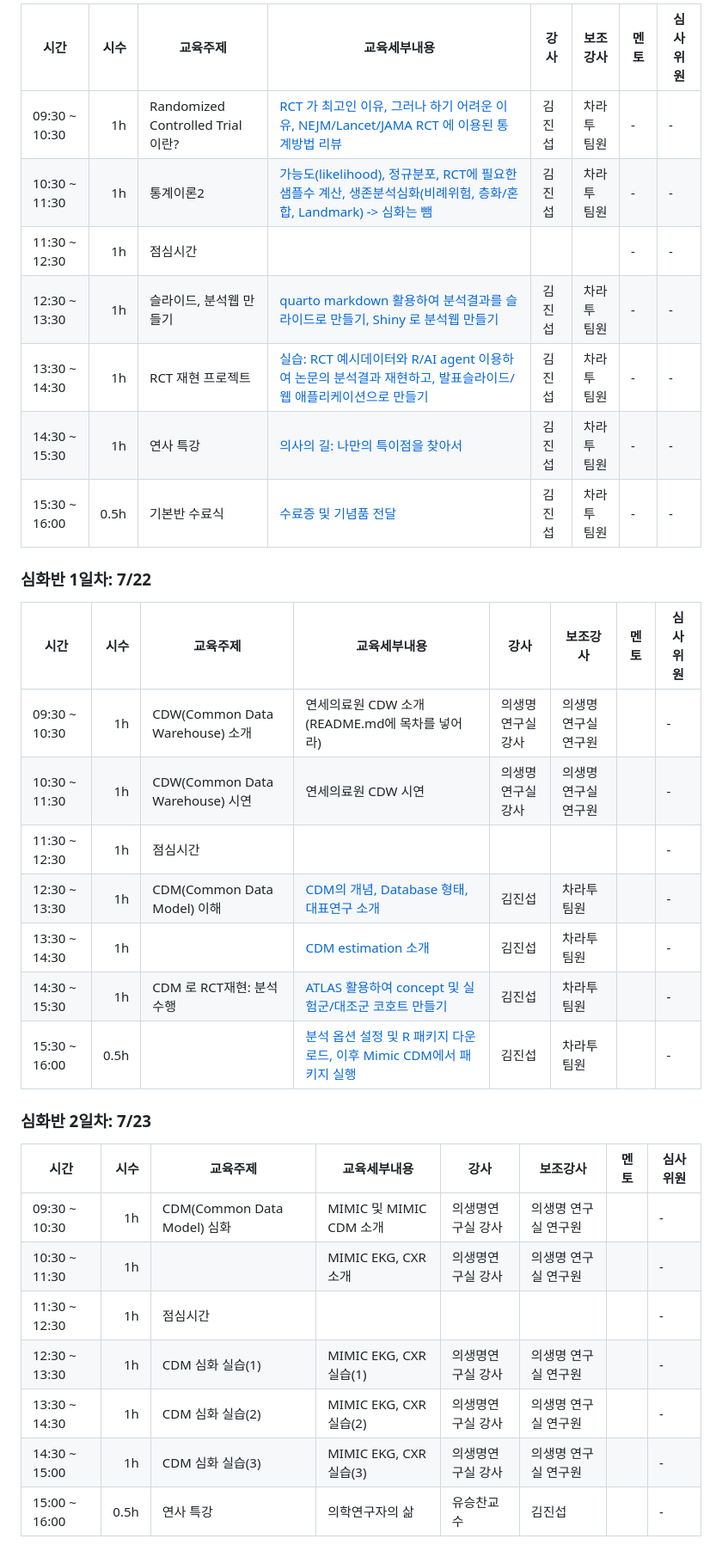
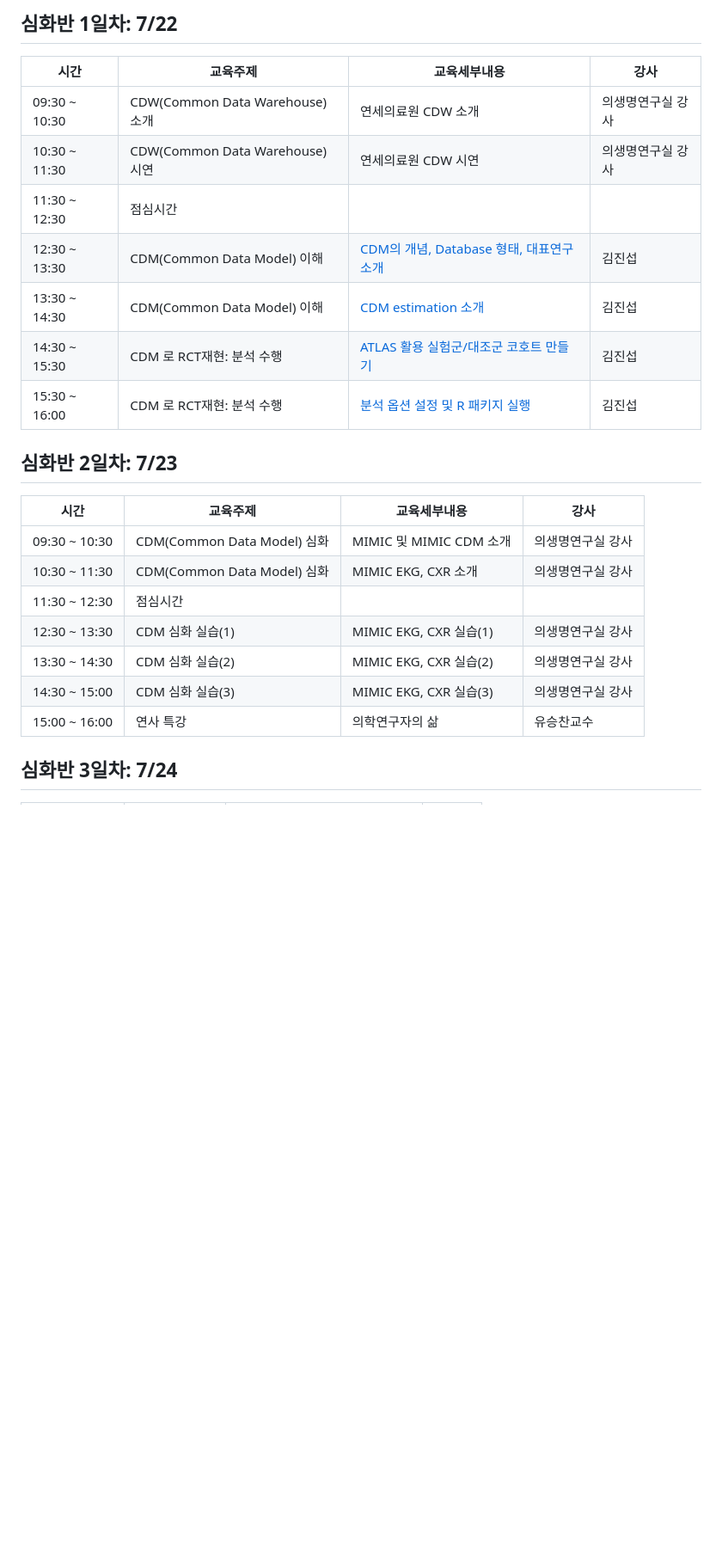
Before and after one commit to zarathucorp/yonsei-healthcare-bootcamp-2026, a Markdown page: README.md, the part around one of its changes. Shown at 86% size. Drawn GitHub-style; blank space fills up the shorter version.

```diff
--- a/README.md
+++ b/README.md
@@ -39,35 +34,27 @@
 
-| 시간 | 시수 | 교육주제 | 교육세부내용 | 강사 | 보조강사 | 멘토 | 심사위원 |
-|---|---:|---|---|---|---|---|---|
-| 09:30 ~ 10:30 | 1h | Randomized Controlled Trial 이란? | [RCT 가 최고인 이유, 그러나 하기 어려운 이유, NEJM/Lancet/JAMA RCT 에 이용된 통계방법 리뷰](docs/2026-07-21-0930-rct-intro/index.html) | 김진섭 | 차라투 팀원 | - | - |
-| 10:30 ~ 11:30 | 1h | 통계이론2 | [가능도(likelihood), 정규분포, RCT에 필요한 샘플수 계산, 생존분석심화(비례위험, 층화/혼합, Landmark) -> 심화는 뺌](docs/2026-07-21-1030-likelihood-normal-survival/index.html) | 김진섭 | 차라투 팀원 | - | - |
-| 11:30 ~ 12:30 | 1h | 점심시간 |  |  |  | - | - |
-| 12:30 ~ 13:30 | 1h | 슬라이드, 분석웹 만들기 | [quarto markdown 활용하여 분석결과를 슬라이드로 만들기, Shiny 로 분석웹 만들기](docs/2026-07-21-1230-quarto-shiny/index.html) | 김진섭 | 차라투 팀원 | - | - |
-| 13:30 ~ 14:30 | 1h | RCT 재현 프로젝트 | [실습: RCT 예시데이터와 R/AI agent 이용하여 논문의 분석결과 재현하고, 발표슬라이드/웹 애플리케이션으로 만들기](docs/2026-07-21-1330-rct-reproduction-project/index.html) | 김진섭 | 차라투 팀원 | - | - |
-| 14:30 ~ 15:30 | 1h | 연사 특강 | [의사의 길: 나만의 특이점을 찾아서](docs/2026-07-21-1430-physician-path/index.html) | 김진섭 | 차라투 팀원 | - | - |
-| 15:30 ~ 16:00 | 0.5h | 기본반 수료식 | [수료증 및 기념품 전달](docs/2026-07-21-1530-completion/index.html) | 김진섭 | 차라투 팀원 | - | - |
+## 심화반 1일차: 7/22
 
-### 심화반 1일차: 7/22
+| 시간 | 교육주제 | 교육세부내용 | 강사 |
+|---|---|---|---|
+| 09:30 ~ 10:30 | CDW(Common Data Warehouse) 소개 | 연세의료원 CDW 소개 | 의생명연구실 강사 |
+| 10:30 ~ 11:30 | CDW(Common Data Warehouse) 시연 | 연세의료원 CDW 시연 | 의생명연구실 강사 |
+| 11:30 ~ 12:30 | 점심시간 |  |  |
+| 12:30 ~ 13:30 | CDM(Common Data Model) 이해 | [CDM의 개념, Database 형태, 대표연구 소개](docs/2026-07-22-1230-cdm-intro/index.html) | 김진섭 |
+| 13:30 ~ 14:30 | CDM(Common Data Model) 이해 | [CDM estimation 소개](docs/2026-07-22-1330-cdm-practice/index.html) | 김진섭 |
+| 14:30 ~ 15:30 | CDM 로 RCT재현: 분석 수행 | [ATLAS 활용 실험군/대조군 코호트 만들기](docs/2026-07-22-1430-cdm-rct-atlas/index.html) | 김진섭 |
+| 15:30 ~ 16:00 | CDM 로 RCT재현: 분석 수행 | [분석 옵션 설정 및 R 패키지 실행](docs/2026-07-22-1530-cdm-r-package/index.html) | 김진섭 |
 
-| 시간 | 시수 | 교육주제 | 교육세부내용 | 강사 | 보조강사 | 멘토 | 심사위원 |
-|---|---:|---|---|---|---|---|---|
-| 09:30 ~ 10:30 | 1h | CDW(Common Data Warehouse) 소개 | 연세의료원 CDW 소개 (README.md에 목차를 넣어라) | 의생명연구실 강사 | 의생명 연구실 연구원 |  | - |
-| 10:30 ~ 11:30 | 1h | CDW(Common Data Warehouse) 시연 | 연세의료원 CDW 시연 | 의생명연구실 강사 | 의생명 연구실 연구원 |  | - |
-| 11:30 ~ 12:30 | 1h | 점심시간 |  |  |  |  | - |
-| 12:30 ~ 13:30 | 1h | CDM(Common Data Model) 이해 | [CDM의 개념, Database 형태, 대표연구 소개](docs/2026-07-22-1230-cdm-intro/index.html) | 김진섭 | 차라투 팀원 |  | - |
-| 13:30 ~ 14:30 | 1h |  | [CDM estimation 소개](docs/2026-07-22-1330-cdm-practice/index.html) | 김진섭 | 차라투 팀원 |  | - |
-| 14:30 ~ 15:30 | 1h | CDM 로 RCT재현: 분석 수행 | [ATLAS 활용하여 concept 및 실험군/대조군 코호트 만들기](docs/2026-07-22-1430-cdm-rct-atlas/index.html) | 김진섭 | 차라투 팀원 |  | - |
-| 15:30 ~ 16:00 | 0.5h |  | [분석 옵션 설정 및 R 패키지 다운로드, 이후 Mimic CDM에서 패키지 실행](docs/2026-07-22-1530-cdm-r-package/index.html) | 김진섭 | 차라투 팀원 |  | - |
+## 심화반 2일차: 7/23
 
-### 심화반 2일차: 7/23
+| 시간 | 교육주제 | 교육세부내용 | 강사 |
+|---|---|---|---|
+| 09:30 ~ 10:30 | CDM(Common Data Model) 심화 | MIMIC 및 MIMIC CDM 소개 | 의생명연구실 강사 |
+| 10:30 ~ 11:30 | CDM(Common Data Model) 심화 | MIMIC EKG, CXR 소개 | 의생명연구실 강사 |
+| 11:30 ~ 12:30 | 점심시간 |  |  |
+| 12:30 ~ 13:30 | CDM 심화 실습(1) | MIMIC EKG, CXR 실습(1) | 의생명연구실 강사 |
+| 13:30 ~ 14:30 | CDM 심화 실습(2) | MIMIC EKG, CXR 실습(2) | 의생명연구실 강사 |
+| 14:30 ~ 15:00 | CDM 심화 실습(3) | MIMIC EKG, CXR 실습(3) | 의생명연구실 강사 |
+| 15:00 ~ 16:00 | 연사 특강 | 의학연구자의 삶 | 유승찬교수 |
 
-| 시간 | 시수 | 교육주제 | 교육세부내용 | 강사 | 보조강사 | 멘토 | 심사위원 |
-|---|---:|---|---|---|---|---|---|
-| 09:30 ~ 10:30 | 1h | CDM(Common Data Model) 심화 | MIMIC 및 MIMIC CDM 소개 | 의생명연구실 강사 | 의생명 연구실 연구원 |  | - |
-| 10:30 ~ 11:30 | 1h |  | MIMIC EKG, CXR 소개 | 의생명연구실 강사 | 의생명 연구실 연구원 |  | - |
-| 11:30 ~ 12:30 | 1h | 점심시간 |  |  |  |  | - |
-| 12:30 ~ 13:30 | 1h | CDM 심화 실습(1) | MIMIC EKG, CXR 실습(1) | 의생명연구실 강사 | 의생명 연구실 연구원 |  | - |
-| 13:30 ~ 14:30 | 1h | CDM 심화 실습(2) | MIMIC EKG, CXR 실습(2) | 의생명연구실 강사 | 의생명 연구실 연구원 |  | - |
-| 14:30 ~ 15:00 | 1h | CDM 심화 실습(3) | MIMIC EKG, CXR 실습(3) | 의생명연구실 강사 | 의생명 연구실 연구원 |  | - |
-| 15:00 ~ 16:00 | 0.5h | 연사 특강 | 의학연구자의 삶 | 유승찬교수 | 김진섭 |  | - |
+## 심화반 3일차: 7/24
 
```
Also changed, not shown: other parts of README.md (+30 -37 lines).
